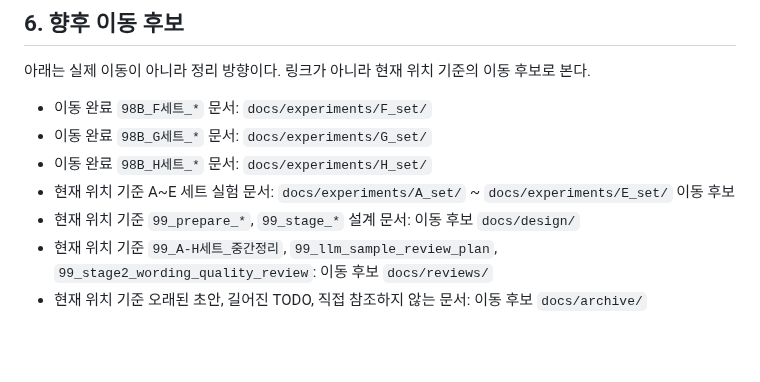
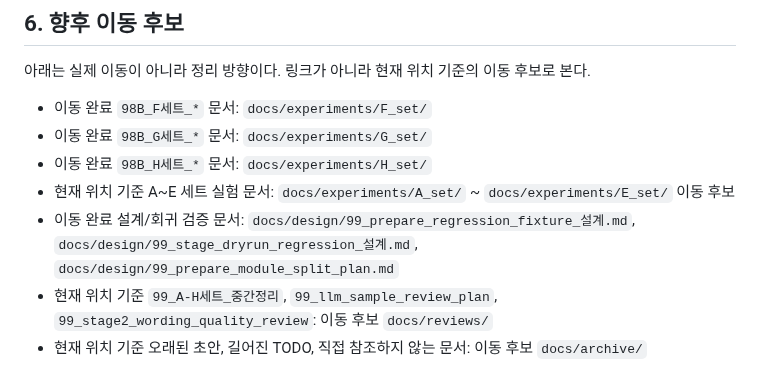
Before and after one commit to vachaf/project, a Markdown page: docs/README.md, the part around one of its changes. Drawn GitHub-style; blank space fills up the shorter version.

Commit message:
docs: move design docs into design folder2

```diff
--- a/docs/README.md
+++ b/docs/README.md
@@ -81,7 +81,7 @@ docs/
 - 이동 완료 `98B_G세트_*` 문서: `docs/experiments/G_set/`
 - 이동 완료 `98B_H세트_*` 문서: `docs/experiments/H_set/`
 - 현재 위치 기준 A~E 세트 실험 문서: `docs/experiments/A_set/` ~ `docs/experiments/E_set/` 이동 후보
-- 현재 위치 기준 `99_prepare_*`, `99_stage_*` 설계 문서: 이동 후보 `docs/design/`
+- 이동 완료 설계/회귀 검증 문서: `docs/design/99_prepare_regression_fixture_설계.md`, `docs/design/99_stage_dryrun_regression_설계.md`, `docs/design/99_prepare_module_split_plan.md`
 - 현재 위치 기준 `99_A-H세트_중간정리`, `99_llm_sample_review_plan`, `99_stage2_wording_quality_review`: 이동 후보 `docs/reviews/`
 - 현재 위치 기준 오래된 초안, 길어진 TODO, 직접 참조하지 않는 문서: 이동 후보 `docs/archive/`
 
```
Also changed, not shown: other parts of docs/README.md (+1 -1 lines), docs/design/99_prepare_module_split_plan.md (+2 -2 lines), docs/진행상황.md (+2 -2 lines).
